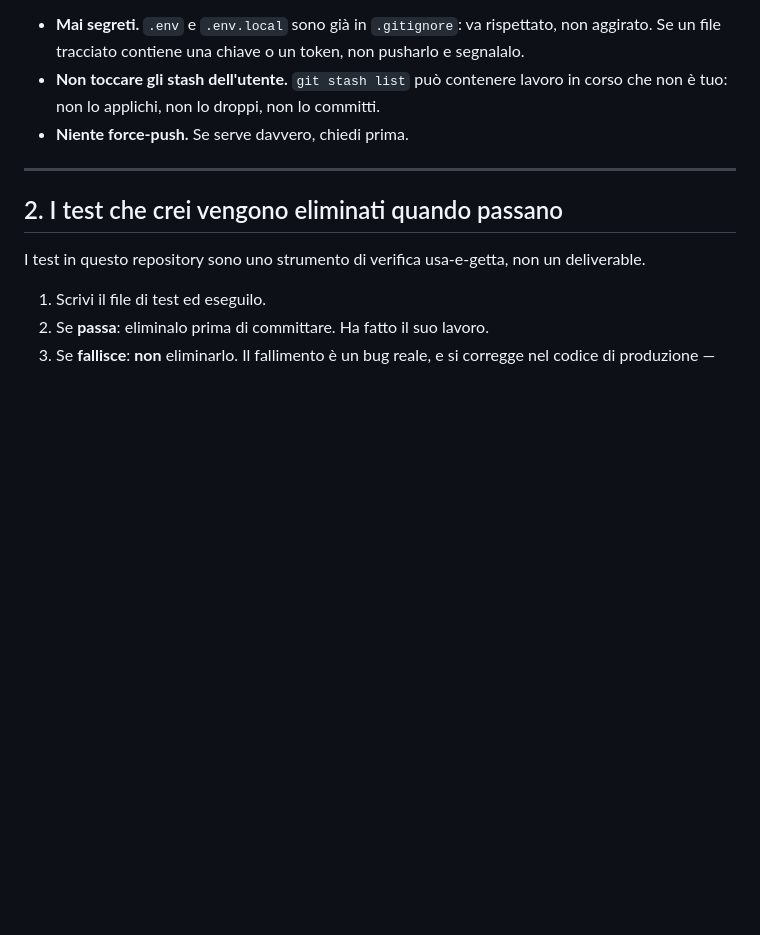
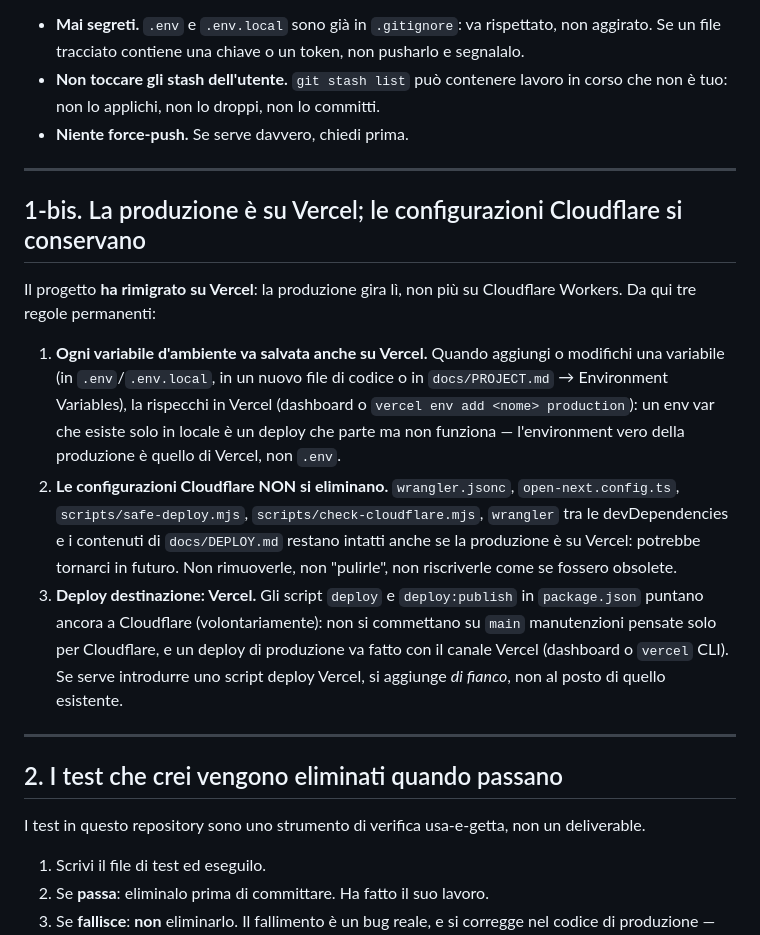
Before and after one commit to gabrieleforestieri0912-lab/AgentCloud, a Markdown page: .opencode/rules.md, the part around the change. GitHub-like rendering; blank space fills up the shorter version.

Commit message:
chore(deploy): produzione su Vercel — regole permanenti, config Cloudflare conservate
Il progetto ha rimigrato su Vercel: tre regole in .opencode/rules.md —
ogni env var va rispecchiata su Vercel (l'environment di produzione vero
e' quello di Vercel, non .env), le configurazioni Cloudflare non si
eliminano perche' in futuro ci si potra' tornare, e i deploy di produzione
escono dal canale Vercel mentre gli script deploy di package.json restano
puntati a Cloudflare di proposito. Nota di stato in testa a docs/DEPLOY.md
che conserva integra tutta la guida Cloudflare.

```diff
--- a/.opencode/rules.md
+++ b/.opencode/rules.md
@@ -34,6 +34,31 @@ Vincoli:
 - **Non toccare gli stash dell'utente.** `git stash list` può contenere lavoro in
   corso che non è tuo: non lo applichi, non lo droppi, non lo committi.
 - **Niente force-push.** Se serve davvero, chiedi prima.
+
+---
+
+## 1-bis. La produzione è su Vercel; le configurazioni Cloudflare si conservano
+
+Il progetto **ha rimigrato su Vercel**: la produzione gira lì, non più su
+Cloudflare Workers. Da qui tre regole permanenti:
+
+1. **Ogni variabile d'ambiente va salvata anche su Vercel.** Quando aggiungi
+   o modifichi una variabile (in `.env`/`.env.local`, in un nuovo file di codice
+   o in `docs/PROJECT.md` → Environment Variables), la rispecchi in Vercel
+   (dashboard o `vercel env add <nome> production`): un env var che esiste solo
+   in locale è un deploy che parte ma non funziona — l'environment vero della
+   produzione è quello di Vercel, non `.env`.
+2. **Le configurazioni Cloudflare NON si eliminano.** `wrangler.jsonc`,
+   `open-next.config.ts`, `scripts/safe-deploy.mjs`, `scripts/check-cloudflare.mjs`,
+   `wrangler` tra le devDependencies e i contenuti di `docs/DEPLOY.md` restano
+   intatti anche se la produzione è su Vercel: potrebbe tornarci in futuro.
+   Non rimuoverle, non "pulirle", non riscriverle come se fossero obsolete.
+3. **Deploy destinazione: Vercel.** Gli script `deploy` e `deploy:publish` in
+   `package.json` puntano ancora a Cloudflare (volontariamente): non si
+   commettano su `main` manutenzioni pensate solo per Cloudflare, e un deploy
+   di produzione va fatto con il canale Vercel (dashboard o `vercel` CLI).
+   Se serve introdurre uno script deploy Vercel, si aggiunge *di fianco*, non
+   al posto di quello esistente.
 
 ---
 
```
Also changed, not shown: docs/DEPLOY.md (+10 -0 lines).
